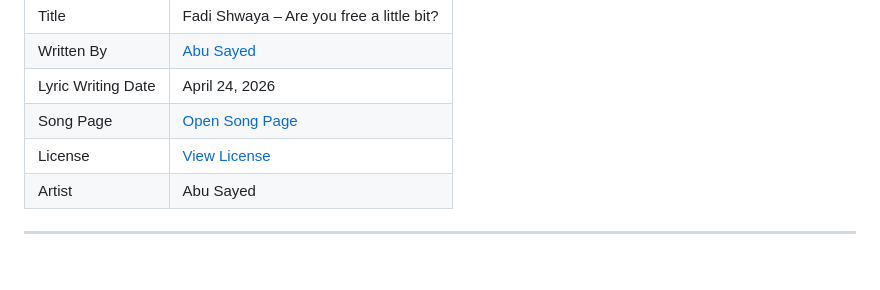
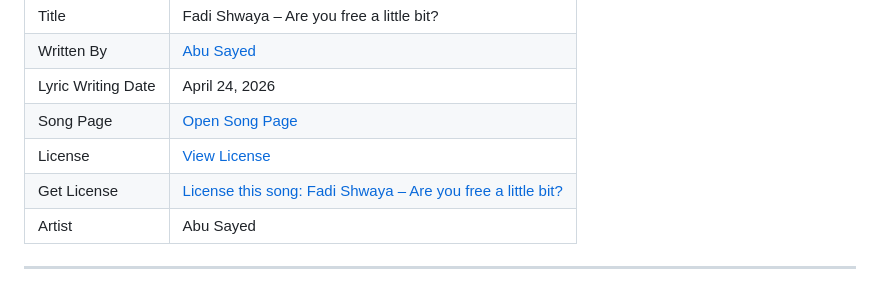
Before and after one commit to ImAbuSayed/fadi-shwaya-are-you-free-a-little-bit, a Markdown page: README.md, the part around the change. Drawn GitHub-style.

Commit message:
docs: update public README

```diff
--- a/README.md
+++ b/README.md
@@ -13,6 +13,7 @@
 | Lyric Writing Date | April 24, 2026 |
 | Song Page | [Open Song Page](https://imabusayed.github.io/fadi-shwaya-are-you-free-a-little-bit/) |
 | License | [View License](./LICENSE.md) |
+| Get License | [License this song: Fadi Shwaya – Are you free a little bit?](https://music.abusayed.com.bd/Licensing/) |
 | Artist | Abu Sayed |
 
 ---
```
